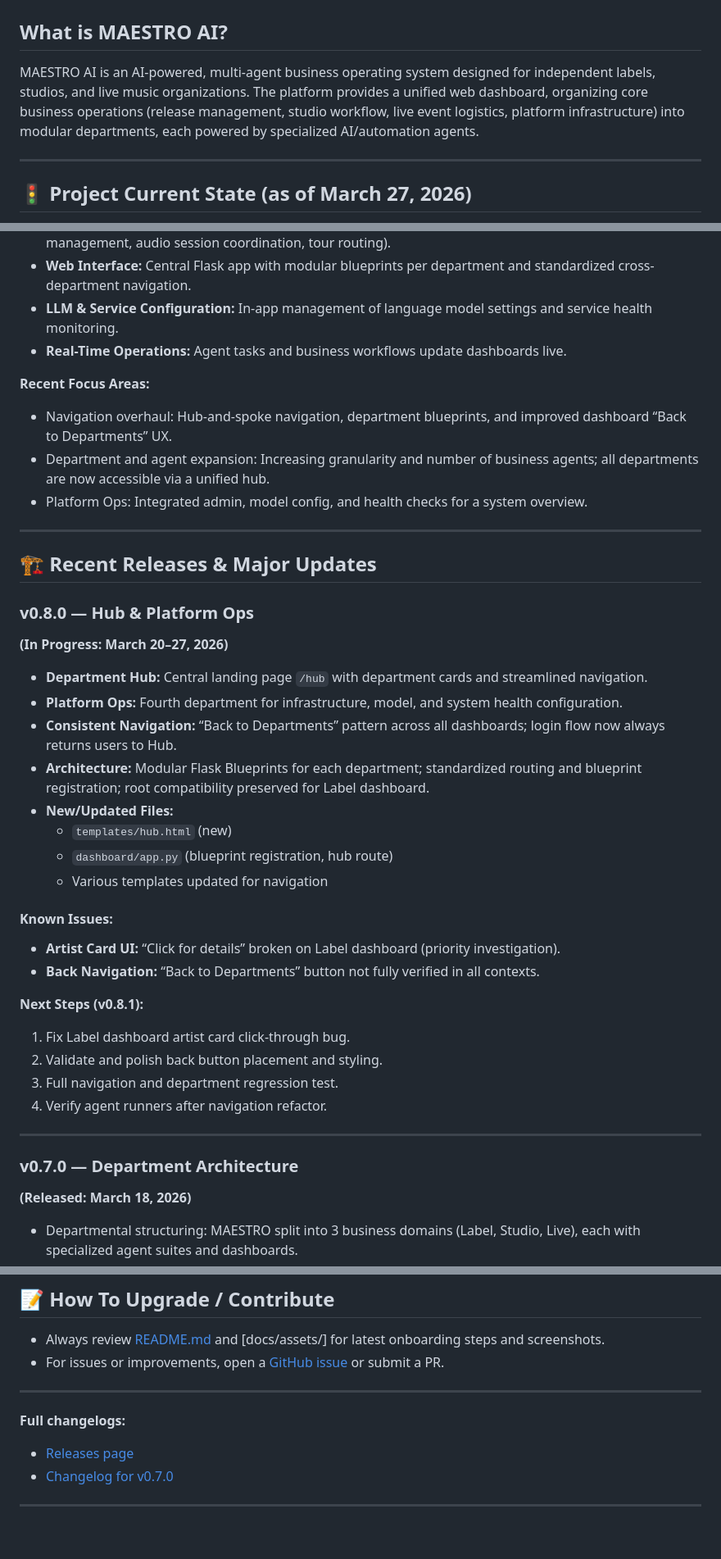
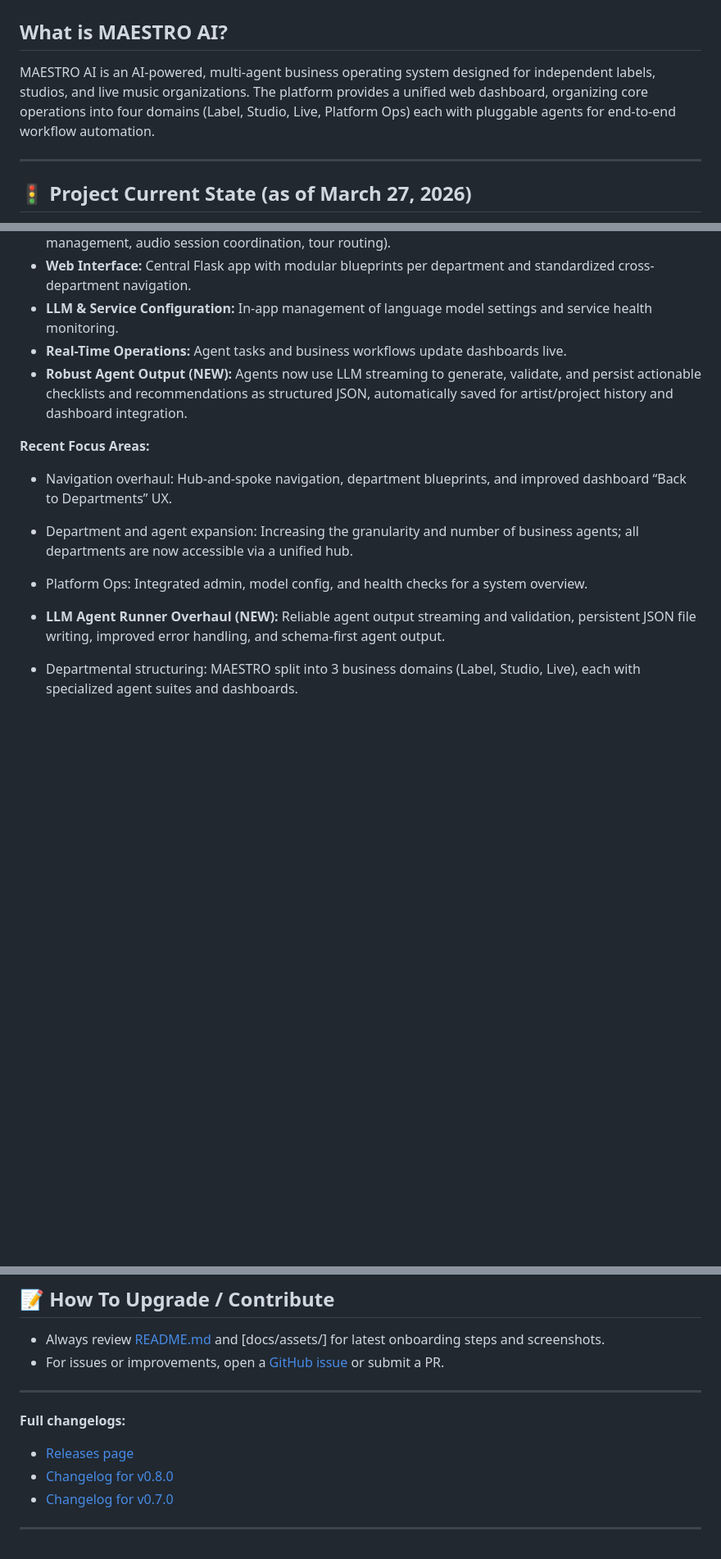
Before and after one commit to lrrecords/maestro-ai, a Markdown page: RELEASES.md, 3 parts joined by grey strips. Shown at 82% size. GitHub-like rendering; blank space fills up the shorter version.

Commit message:
v0.9.0: Robust LLM agent streaming, output validation & persistence

```diff
--- a/RELEASES.md
+++ b/RELEASES.md
@@ -2,7 +2,7 @@
 
 ## What is MAESTRO AI?
 
-MAESTRO AI is an AI-powered, multi-agent business operating system designed for independent labels, studios, and live music organizations. The platform provides a unified web dashboard, organizing core business operations (release management, studio workflow, live event logistics, platform infrastructure) into modular departments, each powered by specialized AI/automation agents.
+MAESTRO AI is an AI-powered, multi-agent business operating system designed for independent labels, studios, and live music organizations. The platform provides a unified web dashboard, organizing core operations into four domains (Label, Studio, Live, Platform Ops) each with pluggable agents for end-to-end workflow automation.
 
 ---
 
@@ -14,42 +14,13 @@ MAESTRO AI is an AI-powered, multi-agent business operating system designed for
 - **Web Interface:** Central Flask app with modular blueprints per department and standardized cross-department navigation.
 - **LLM & Service Configuration:** In-app management of language model settings and service health monitoring.
 - **Real-Time Operations:** Agent tasks and business workflows update dashboards live.
+- **Robust Agent Output (NEW):** Agents now use LLM streaming to generate, validate, and persist actionable checklists and recommendations as structured JSON, automatically saved for artist/project history and dashboard integration.
 
 **Recent Focus Areas:**
 - Navigation overhaul: Hub-and-spoke navigation, department blueprints, and improved dashboard “Back to Departments” UX.
-- Department and agent expansion: Increasing granularity and number of business agents; all departments are now accessible via a unified hub.
+- Department and agent expansion: Increasing the granularity and number of business agents; all departments are now accessible via a unified hub.
 - Platform Ops: Integrated admin, model config, and health checks for a system overview.
-
----
-
-## 🏗️ Recent Releases & Major Updates
-
-### v0.8.0 — Hub & Platform Ops
-**(In Progress: March 20–27, 2026)**
-
-- **Department Hub:** Central landing page `/hub` with department cards and streamlined navigation.
-- **Platform Ops:** Fourth department for infrastructure, model, and system health configuration.
-- **Consistent Navigation:** “Back to Departments” pattern across all dashboards; login flow now always returns users to Hub.
-- **Architecture:** Modular Flask Blueprints for each department; standardized routing and blueprint registration; root compatibility preserved for Label dashboard.
-- **New/Updated Files:**
-  - `templates/hub.html` (new)
-  - `dashboard/app.py` (blueprint registration, hub route)
-  - Various templates updated for navigation
-
-#### Known Issues:
-- **Artist Card UI:** “Click for details” broken on Label dashboard (priority investigation).
-- **Back Navigation:** “Back to Departments” button not fully verified in all contexts.
-
-**Next Steps (v0.8.1):**
-1. Fix Label dashboard artist card click-through bug.
-2. Validate and polish back button placement and styling.
-3. Full navigation and department regression test.
-4. Verify agent runners after navigation refactor.
-
----
-
-### v0.7.0 — Department Architecture
-**(Released: March 18, 2026)**
+- **LLM Agent Runner Overhaul (NEW):** Reliable agent output streaming and validation, persistent JSON file writing, improved error handling, and schema-first agent output.
 
 - Departmental structuring: MAESTRO split into 3 business domains (Label, Studio, Live), each with specialized agent suites and dashboards.
 - Pluggable agent framework: Python base class (`core/base_agent.py`); over 16 agents for client, studio, and live operations.
@@ -91,6 +62,7 @@ No data migration required; dependency update and web dashboard restart only.
 
 **Full changelogs:**
 - [Releases page](https://github.com/lrrecords/maestro-ai/releases)
+- [Changelog for v0.8.0](https://github.com/lrrecords/maestro-ai/releases/tag/v0.8.0)
 - [Changelog for v0.7.0](https://github.com/lrrecords/maestro-ai/releases/tag/v0.7.0)
 
 ---
```
